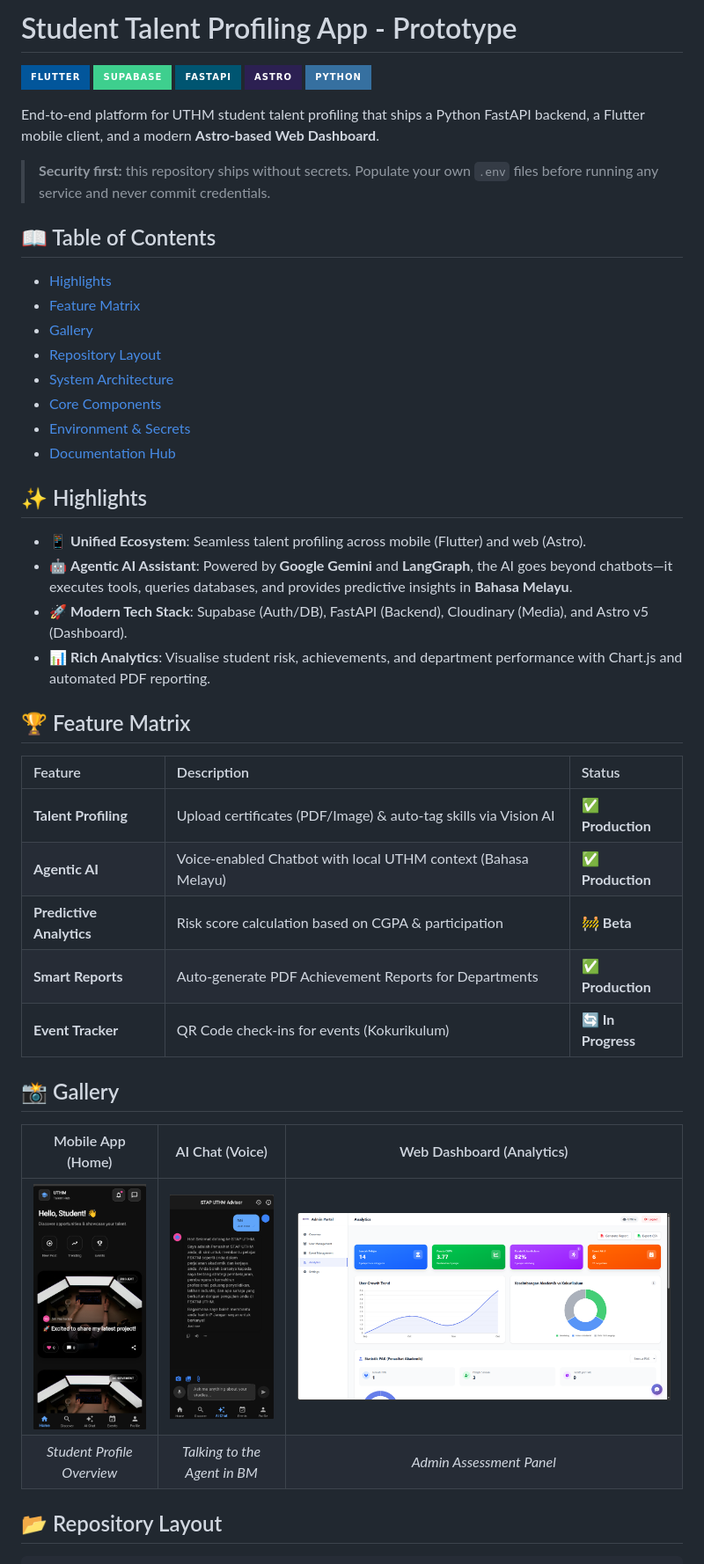
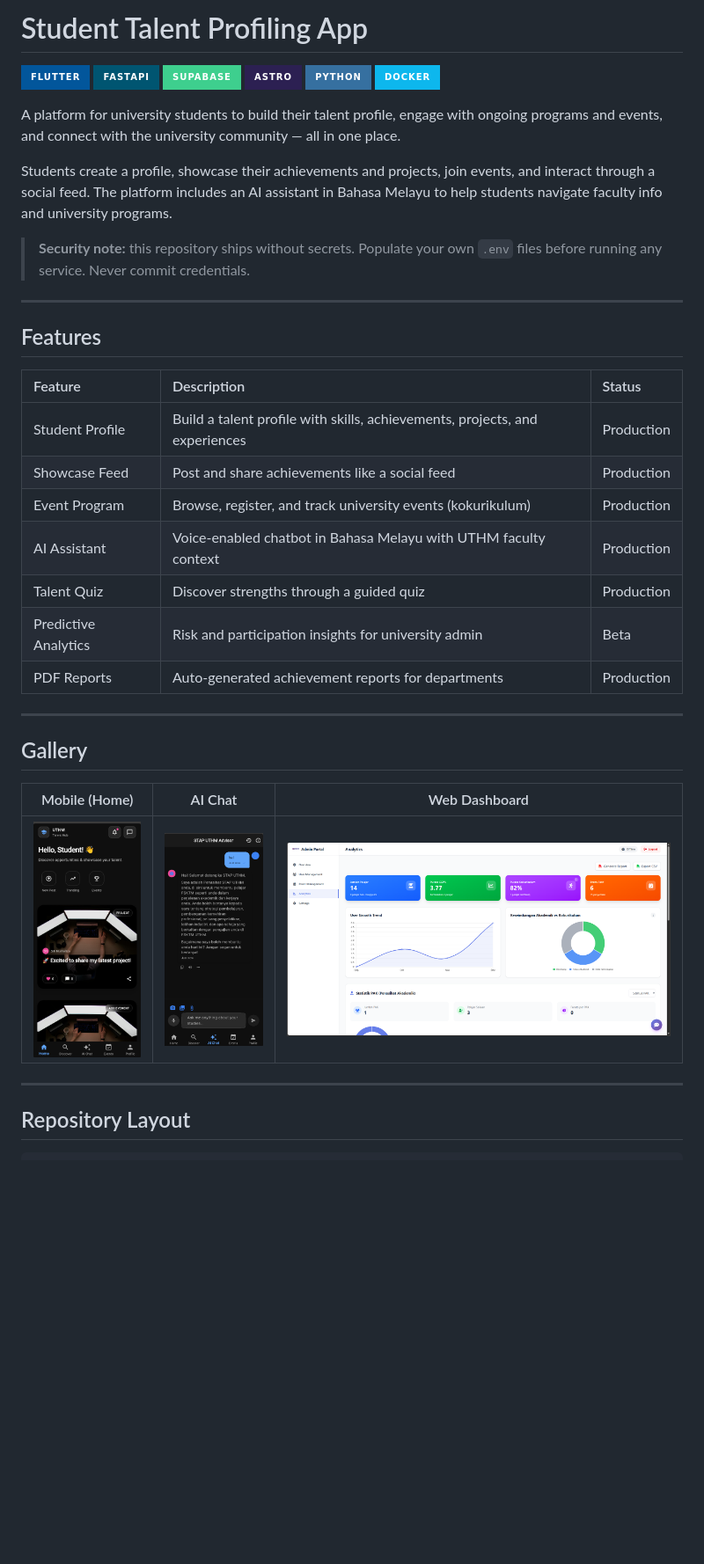
Before and after one commit to AmiQT/student-talent-profiling-app, a Markdown page: README.md, the part around one of its changes. Shown at 88% size. GitHub-like rendering; badges without logos; blank space fills up the shorter version.

````diff
--- a/README.md
+++ b/README.md
@@ -1,48 +1,42 @@
-
-# Student Talent Profiling App - Prototype
+# Student Talent Profiling App
 
 ![Flutter](https://img.shields.io/badge/Flutter-%2302569B.svg?style=for-the-badge&logo=Flutter&logoColor=white)
+![FastAPI](https://img.shields.io/badge/FastAPI-005571?style=for-the-badge&logo=fastapi)
 ![Supabase](https://img.shields.io/badge/Supabase-3ECF8E?style=for-the-badge&logo=supabase&logoColor=white)
-![FastAPI](https://img.shields.io/badge/FastAPI-005571?style=for-the-badge&logo=fastapi)
 ![Astro](https://img.shields.io/badge/astro-%232C2052.svg?style=for-the-badge&logo=astro&logoColor=white)
 ![Python](https://img.shields.io/badge/python-3670A0?style=for-the-badge&logo=python&logoColor=ffdd54)
+![Docker](https://img.shields.io/badge/docker-%230db7ed.svg?style=for-the-badge&logo=docker&logoColor=white)
 
-End-to-end platform for UTHM student talent profiling that ships a Python FastAPI backend, a Flutter mobile client, and a modern **Astro-based Web Dashboard**.
+A platform for university students to build their talent profile, engage with ongoing programs and events, and connect with the university community — all in one place.
 
-> **Security first:** this repository ships without secrets. Populate your own `.env` files before running any service and never commit credentials.
+Students create a profile, showcase their achievements and projects, join events, and interact through a social feed. The platform includes an AI assistant in Bahasa Melayu to help students navigate faculty info and university programs.
 
-## 📖 Table of Contents
-- [Highlights](#-highlights)
-- [Feature Matrix](#-feature-matrix)
-- [Gallery](##-gallery)
-- [Repository Layout](#-repository-layout)
-- [System Architecture](#-system-architecture)
-- [Core Components](#-core-components)
-- [Environment & Secrets](#-environment--secrets)
-- [Documentation Hub](#-documentation-hub)
+> **Security note:** this repository ships without secrets. Populate your own `.env` files before running any service. Never commit credentials.
 
-## ✨ Highlights
-- 📱 **Unified Ecosystem**: Seamless talent profiling across mobile (Flutter) and web (Astro).
-- 🤖 **Agentic AI Assistant**: Powered by **Google Gemini** and **LangGraph**, the AI goes beyond chatbots—it executes tools, queries databases, and provides predictive insights in **Bahasa Melayu**.
-- 🚀 **Modern Tech Stack**: Supabase (Auth/DB), FastAPI (Backend), Cloudinary (Media), and Astro v5 (Dashboard).
-- 📊 **Rich Analytics**: Visualise student risk, achievements, and department performance with Chart.js and automated PDF reporting.
+---
 
-## 🏆 Feature Matrix
+## Features
 
 | Feature | Description | Status |
 | :--- | :--- | :--- |
-| **Talent Profiling** | Upload certificates (PDF/Image) & auto-tag skills via Vision AI | ✅ **Production** |
-| **Agentic AI** | Voice-enabled Chatbot with local UTHM context (Bahasa Melayu) | ✅ **Production** |
-| **Predictive Analytics**| Risk score calculation based on CGPA & participation | 🚧 **Beta** |
-| **Smart Reports** | Auto-generate PDF Achievement Reports for Departments | ✅ **Production** |
-| **Event Tracker** | QR Code check-ins for events (Kokurikulum) | 🔄 **In Progress** |
+| Student Profile | Build a talent profile with skills, achievements, projects, and experiences | Production |
+| Showcase Feed | Post and share achievements like a social feed | Production |
+| Event Program | Browse, register, and track university events (kokurikulum) | Production |
+| AI Assistant | Voice-enabled chatbot in Bahasa Melayu with UTHM faculty context | Production |
+| Talent Quiz | Discover strengths through a guided quiz | Production |
+| Predictive Analytics | Risk and participation insights for university admin | Beta |
+| PDF Reports | Auto-generated achievement reports for departments | Production |
 
-## 📸 Gallery
+---
 
-| Mobile App (Home) | AI Chat (Voice) | Web Dashboard (Analytics) |
+## Gallery
+
+| Mobile (Home) | AI Chat | Web Dashboard |
 | :---: | :---: | :---: |
 | ![Mobile Home](assets/mobile_home_demo.png) | ![AI Chat](assets/mobile_chat_demo.png) | ![Dashboard](assets/dashboard_demo.png) |
-| *Student Profile Overview* | *Talking to the Agent in BM* | *Admin Assessment Panel* |
 
-## 📂 Repository Layout
+---
+
+## Repository Layout
+
 ```
````
Also changed, not shown: other parts of README.md (+96 -89 lines).
